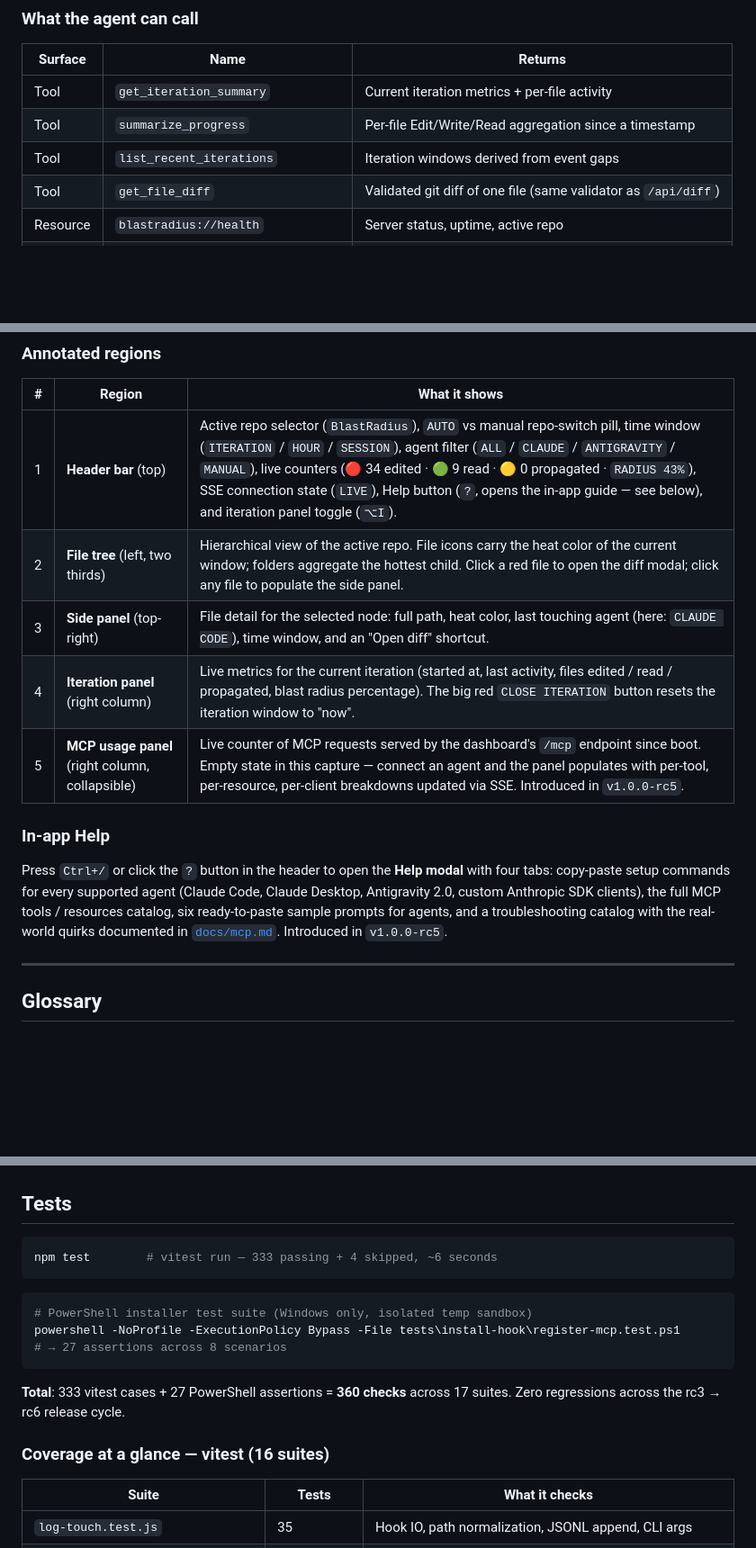
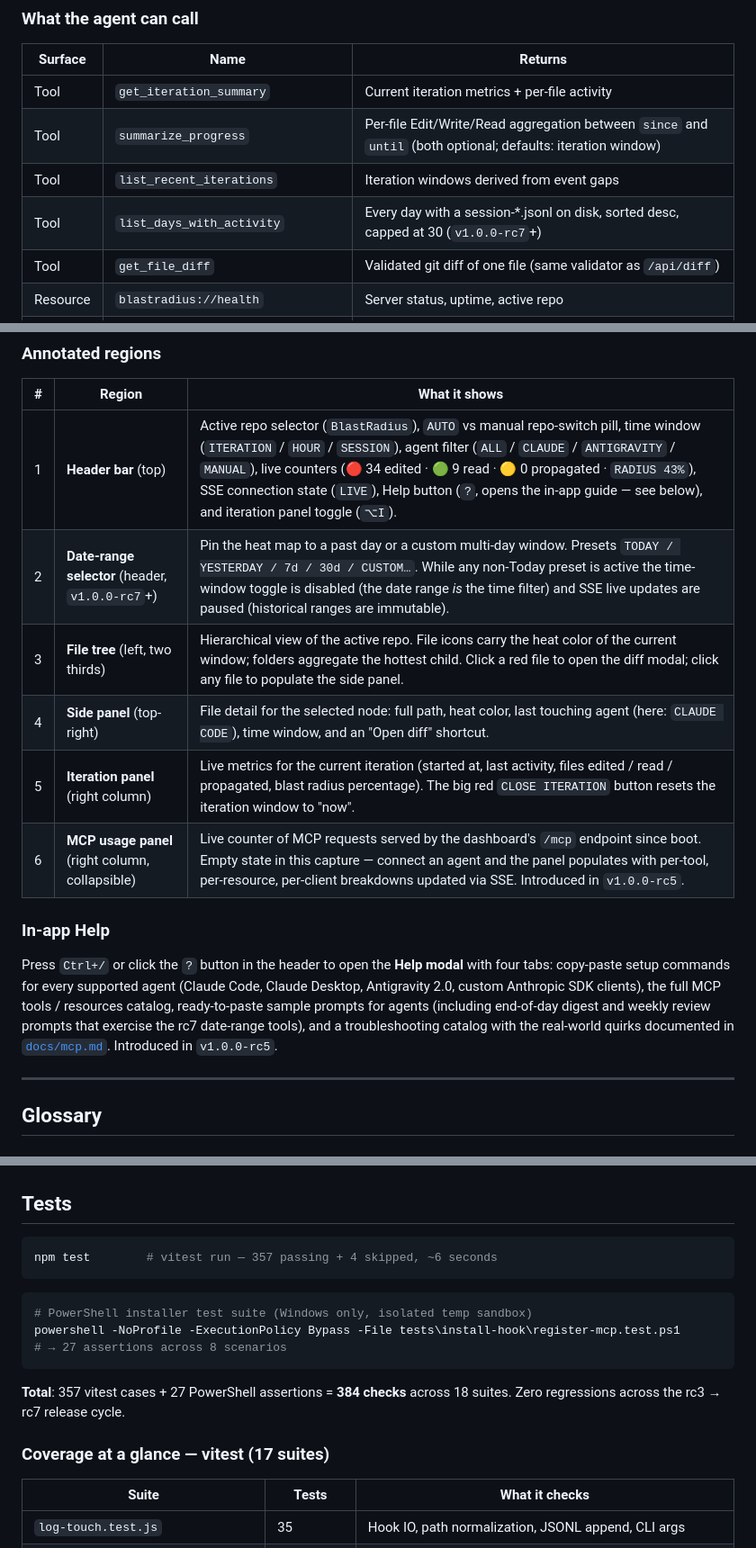
Before and after one commit to Nurkan1/BlastRadius, a Markdown page: README.md, 3 parts joined by grey strips. Shown at 90% size. GitHub-like rendering; blank space fills up the shorter version.

Commit message:
docs(readme): align with rc7 — date-range selector, list_days tool, refreshed test counts
Five changes to keep the README in sync with what shipped in rc7:

1. MCP tools table: added `list_days_with_activity` row and
   updated `summarize_progress` description to mention the
   `until` upper bound.

2. CLI claim updated: "lists 4 tools + 5 resources" → "5 tools",
   matching the actual `claude mcp get blastradius` output after
   the rc7 phase D commit.

3. Test totals refreshed:
     `npm test` line:  333 passing → 357 passing
     Total checks:     360 → 384
     Vitest suites:    16 → 17
     Release window:   "rc3 → rc6"  → "rc3 → rc7"

4. New row in the vitest coverage table for
   `eventStore-historical.test.js` (20 cases, the multi-day
   loader from phase A). Existing `mcp/server.test.js` row
   bumped from 16 → 20 cases (phase D added 4).

5. Dashboard annotated-regions table grew from 5 to 6 rows with
   a new row #2 describing the date-range selector. The
   numbering of the subsequent rows shifted down accordingly
   (file tree is now #3, side panel #4, etc.).

6. Help modal description rewritten to mention the rc7 sample
   prompts (end-of-day digest, weekly review) without overstating
   the count, since the catalog will keep growing.

The README screenshot caption still says "v1.0.0-rc5" because
that's the exact build the capture was taken on; updating it would
be lying about the artefact. The rc7 features it documents are
mentioned inline with their respective version tags so any reader
sees both the historical pedigree and the current state.

Co-Authored-By: Claude Opus 4.7 (1M context) <noreply@anthropic.com>

````diff
--- a/README.md
+++ b/README.md
@@ -268,8 +268,9 @@ console.log(summary.structuredContent)
 | Surface | Name | Returns |
 |---|---|---|
 | Tool | `get_iteration_summary` | Current iteration metrics + per-file activity |
-| Tool | `summarize_progress` | Per-file Edit/Write/Read aggregation since a timestamp |
+| Tool | `summarize_progress` | Per-file Edit/Write/Read aggregation between `since` and `until` (both optional; defaults: iteration window) |
 | Tool | `list_recent_iterations` | Iteration windows derived from event gaps |
+| Tool | `list_days_with_activity` | Every day with a session-*.jsonl on disk, sorted desc, capped at 30 (`v1.0.0-rc7`+) |
 | Tool | `get_file_diff` | Validated git diff of one file (same validator as `/api/diff`) |
 | Resource | `blastradius://health` | Server status, uptime, active repo |
 | Resource | `blastradius://iteration/current` | Current iteration fused with summary |
@@ -365,10 +366,11 @@ session. Click any image to view full size.
 | # | Region | What it shows |
 |---|---|---|
 | 1 | **Header bar** (top) | Active repo selector (`BlastRadius`), `AUTO` vs manual repo-switch pill, time window (`ITERATION` / `HOUR` / `SESSION`), agent filter (`ALL` / `CLAUDE` / `ANTIGRAVITY` / `MANUAL`), live counters (🔴 34 edited · 🟢 9 read · 🟡 0 propagated · `RADIUS 43%`), SSE connection state (`LIVE`), Help button (`?`, opens the in-app guide — see below), and iteration panel toggle (`⌥I`). |
-| 2 | **File tree** (left, two thirds) | Hierarchical view of the active repo. File icons carry the heat color of the current window; folders aggregate the hottest child. Click a red file to open the diff modal; click any file to populate the side panel. |
-| 3 | **Side panel** (top-right) | File detail for the selected node: full path, heat color, last touching agent (here: `CLAUDE CODE`), time window, and an "Open diff" shortcut. |
-| 4 | **Iteration panel** (right column) | Live metrics for the current iteration (started at, last activity, files edited / read / propagated, blast radius percentage). The big red `CLOSE ITERATION` button resets the iteration window to "now". |
-| 5 | **MCP usage panel** (right column, collapsible) | Live counter of MCP requests served by the dashboard's `/mcp` endpoint since boot. Empty state in this capture — connect an agent and the panel populates with per-tool, per-resource, per-client breakdowns updated via SSE. Introduced in `v1.0.0-rc5`. |
+| 2 | **Date-range selector** (header, `v1.0.0-rc7`+) | Pin the heat map to a past day or a custom multi-day window. Presets `TODAY / YESTERDAY / 7d / 30d / CUSTOM…`. While any non-Today preset is active the time-window toggle is disabled (the date range *is* the time filter) and SSE live updates are paused (historical ranges are immutable). |
+| 3 | **File tree** (left, two thirds) | Hierarchical view of the active repo. File icons carry the heat color of the current window; folders aggregate the hottest child. Click a red file to open the diff modal; click any file to populate the side panel. |
+| 4 | **Side panel** (top-right) | File detail for the selected node: full path, heat color, last touching agent (here: `CLAUDE CODE`), time window, and an "Open diff" shortcut. |
+| 5 | **Iteration panel** (right column) | Live metrics for the current iteration (started at, last activity, files edited / read / propagated, blast radius percentage). The big red `CLOSE ITERATION` button resets the iteration window to "now". |
+| 6 | **MCP usage panel** (right column, collapsible) | Live counter of MCP requests served by the dashboard's `/mcp` endpoint since boot. Empty state in this capture — connect an agent and the panel populates with per-tool, per-resource, per-client breakdowns updated via SSE. Introduced in `v1.0.0-rc5`. |
 
 ### In-app Help
 
@@ -376,9 +378,11 @@ Press `Ctrl+/` or click the `?` button in the header to open the
 **Help modal** with four tabs: copy-paste setup commands for every
 supported agent (Claude Code, Claude Desktop, Antigravity 2.0,
 custom Anthropic SDK clients), the full MCP tools / resources
-catalog, six ready-to-paste sample prompts for agents, and a
-troubleshooting catalog with the real-world quirks documented in
-[`docs/mcp.md`](docs/mcp.md). Introduced in `v1.0.0-rc5`.
+catalog, ready-to-paste sample prompts for agents (including
+end-of-day digest and weekly review prompts that exercise the rc7
+date-range tools), and a troubleshooting catalog with the
+real-world quirks documented in [`docs/mcp.md`](docs/mcp.md).
+Introduced in `v1.0.0-rc5`.
 
 ---
 
@@ -662,7 +666,7 @@ The response always carries a `source` field (`uncommitted`, `commit`, `untracke
 ## Tests
 
 ```bash
-npm test        # vitest run — 333 passing + 4 skipped, ~6 seconds
+npm test        # vitest run — 357 passing + 4 skipped, ~6 seconds
 ```
 
 ```powershell
@@ -671,9 +675,9 @@ powershell -NoProfile -ExecutionPolicy Bypass -File tests\install-hook\register-
 # → 27 assertions across 8 scenarios
 ```
 
-**Total**: 333 vitest cases + 27 PowerShell assertions = **360 checks** across 17 suites. Zero regressions across the rc3 → rc6 release cycle.
+**Total**: 357 vitest cases + 27 PowerShell assertions = **384 checks** across 18 suites. Zero regressions across the rc3 → rc7 release cycle.
 
-### Coverage at a glance — vitest (16 suites)
+### Coverage at a glance — vitest (17 suites)
 
 | Suite | Tests | What it checks |
 |---|---|---|
````
Also changed, not shown: other parts of README.md (+3 -2 lines).
